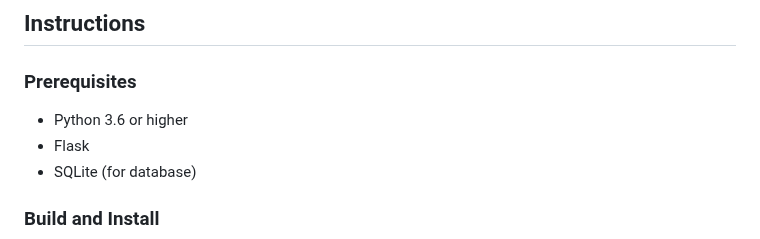
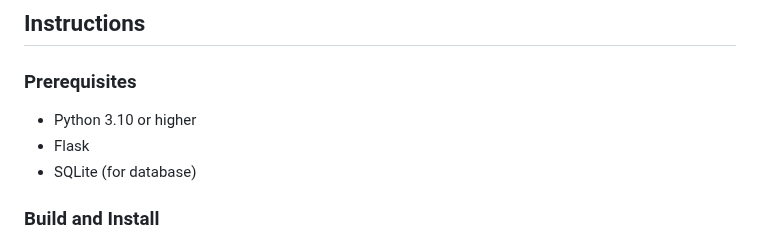
Before and after one commit to 07Abhinav/ZeoTap-Assignment-, a Markdown page: APPLICATION1/readme.md, the part around the change. Drawn GitHub-style.

```diff
--- a/APPLICATION1/readme.md
+++ b/APPLICATION1/readme.md
@@ -40,7 +40,7 @@ This is a simple 3-tier rule engine application that determines user eligibility
 ## Instructions
 
   ### Prerequisites
-  - Python 3.6 or higher
+  - Python 3.10 or higher
   - Flask
   - SQLite (for database)
 
```
